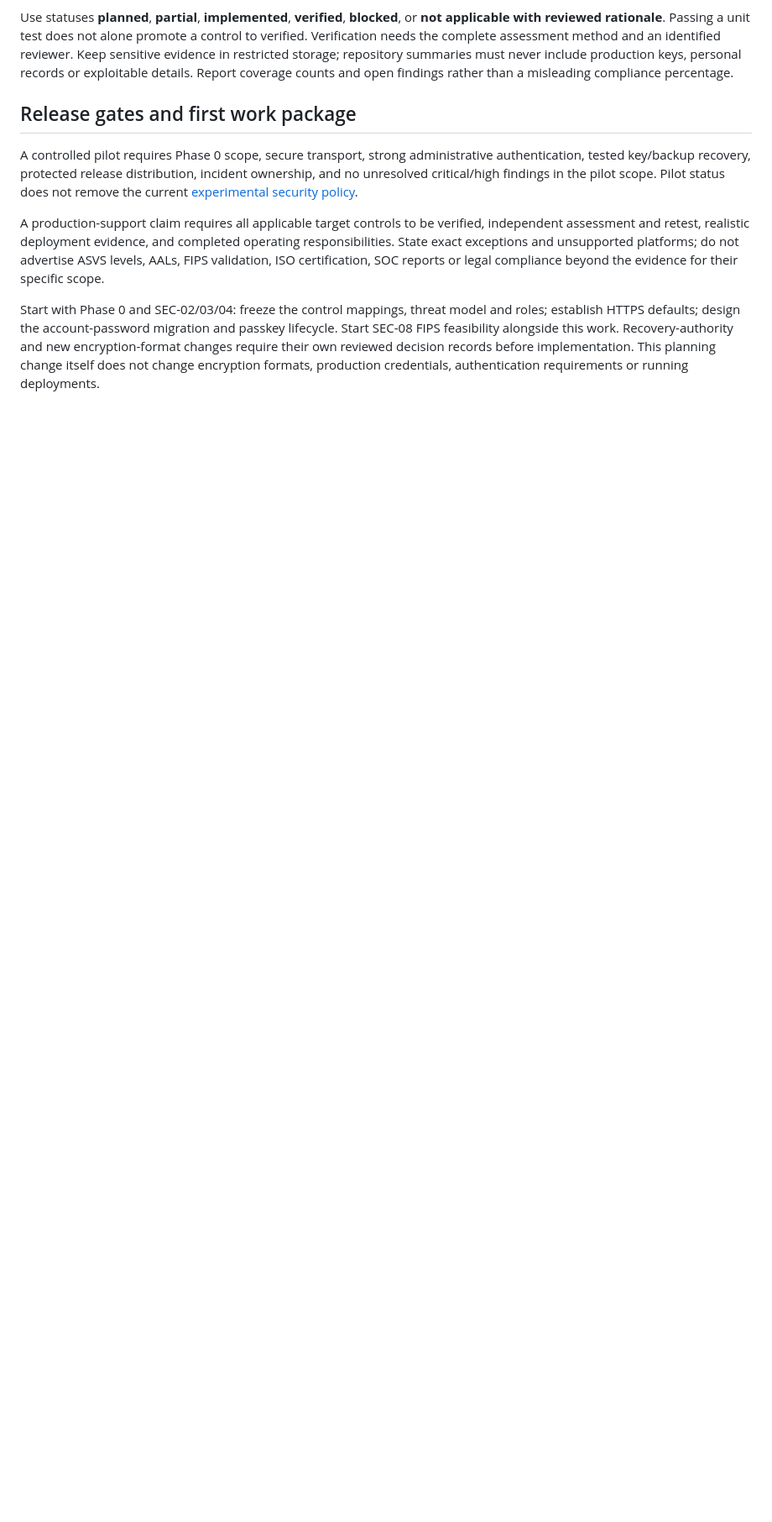
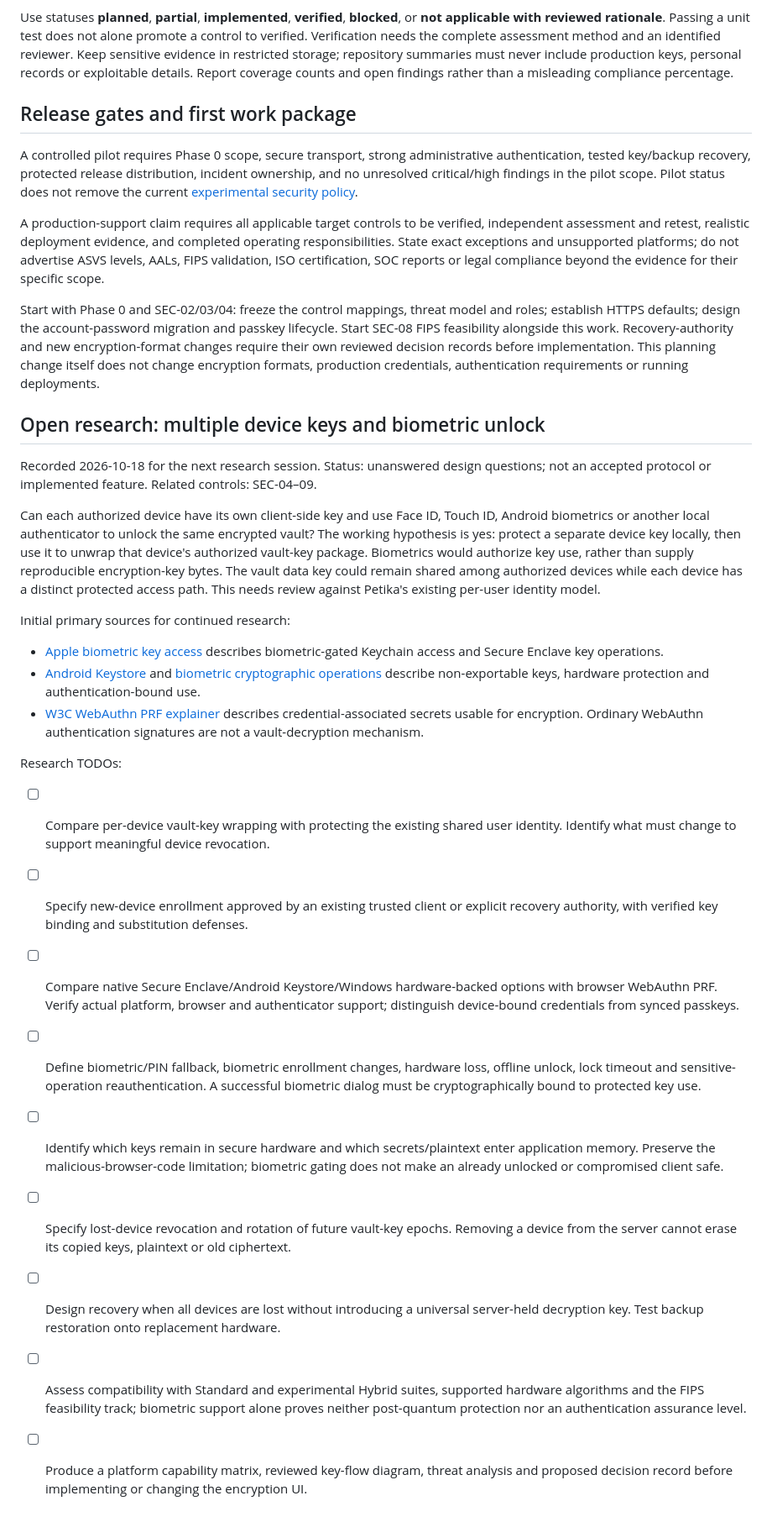
Before and after one commit to k2patel/petika, a Markdown page: docs/security-alignment-plan.md, the part around the change. Shown at 84% size. GitHub-like rendering; blank space fills up the shorter version.

Commit message:
docs: queue biometric multi-device key research

```diff
--- a/docs/security-alignment-plan.md
+++ b/docs/security-alignment-plan.md
@@ -287,3 +287,52 @@ lifecycle. Start SEC-08 FIPS feasibility alongside this work. Recovery-authority
 new encryption-format changes require their own reviewed decision records before
 implementation. This planning change itself does not change encryption formats,
 production credentials, authentication requirements or running deployments.
+
+## Open research: multiple device keys and biometric unlock
+
+Recorded 2026-10-18 for the next research session. Status: unanswered design questions;
+not an accepted protocol or implemented feature. Related controls: SEC-04–09.
+
+Can each authorized device have its own client-side key and use Face ID, Touch ID,
+Android biometrics or another local authenticator to unlock the same encrypted vault?
+The working hypothesis is yes: protect a separate device key locally, then use it to
+unwrap that device's authorized vault-key package. Biometrics would authorize key
+use, rather than supply reproducible encryption-key bytes. The vault data key could
+remain shared among authorized devices while each device has a distinct protected
+access path. This needs review against Petika's existing per-user identity model.
+
+Initial primary sources for continued research:
+
+- [Apple biometric key access](https://support.apple.com/guide/security/uses-for-optic-id-face-id-and-touch-id-secc5227ff3c/web)
+  describes biometric-gated Keychain access and Secure Enclave key operations.
+- [Android Keystore](https://developer.android.com/privacy-and-security/keystore)
+  and [biometric cryptographic operations](https://developer.android.com/identity/sign-in/biometric-auth)
+  describe non-exportable keys, hardware protection and authentication-bound use.
+- [W3C WebAuthn PRF explainer](https://github.com/w3c/webauthn/blob/main/explainers/prf-extension.md)
+  describes credential-associated secrets usable for encryption. Ordinary WebAuthn
+  authentication signatures are not a vault-decryption mechanism.
+
+Research TODOs:
+
+- [ ] Compare per-device vault-key wrapping with protecting the existing shared
+  user identity. Identify what must change to support meaningful device revocation.
+- [ ] Specify new-device enrollment approved by an existing trusted client or
+  explicit recovery authority, with verified key binding and substitution defenses.
+- [ ] Compare native Secure Enclave/Android Keystore/Windows hardware-backed options
+  with browser WebAuthn PRF. Verify actual platform, browser and authenticator support;
+  distinguish device-bound credentials from synced passkeys.
+- [ ] Define biometric/PIN fallback, biometric enrollment changes, hardware loss,
+  offline unlock, lock timeout and sensitive-operation reauthentication. A successful
+  biometric dialog must be cryptographically bound to protected key use.
+- [ ] Identify which keys remain in secure hardware and which secrets/plaintext enter
+  application memory. Preserve the malicious-browser-code limitation; biometric
+  gating does not make an already unlocked or compromised client safe.
+- [ ] Specify lost-device revocation and rotation of future vault-key epochs. Removing
+  a device from the server cannot erase its copied keys, plaintext or old ciphertext.
+- [ ] Design recovery when all devices are lost without introducing a universal
+  server-held decryption key. Test backup restoration onto replacement hardware.
+- [ ] Assess compatibility with Standard and experimental Hybrid suites, supported
+  hardware algorithms and the FIPS feasibility track; biometric support alone proves
+  neither post-quantum protection nor an authentication assurance level.
+- [ ] Produce a platform capability matrix, reviewed key-flow diagram, threat analysis
+  and proposed decision record before implementing or changing the encryption UI.
```
